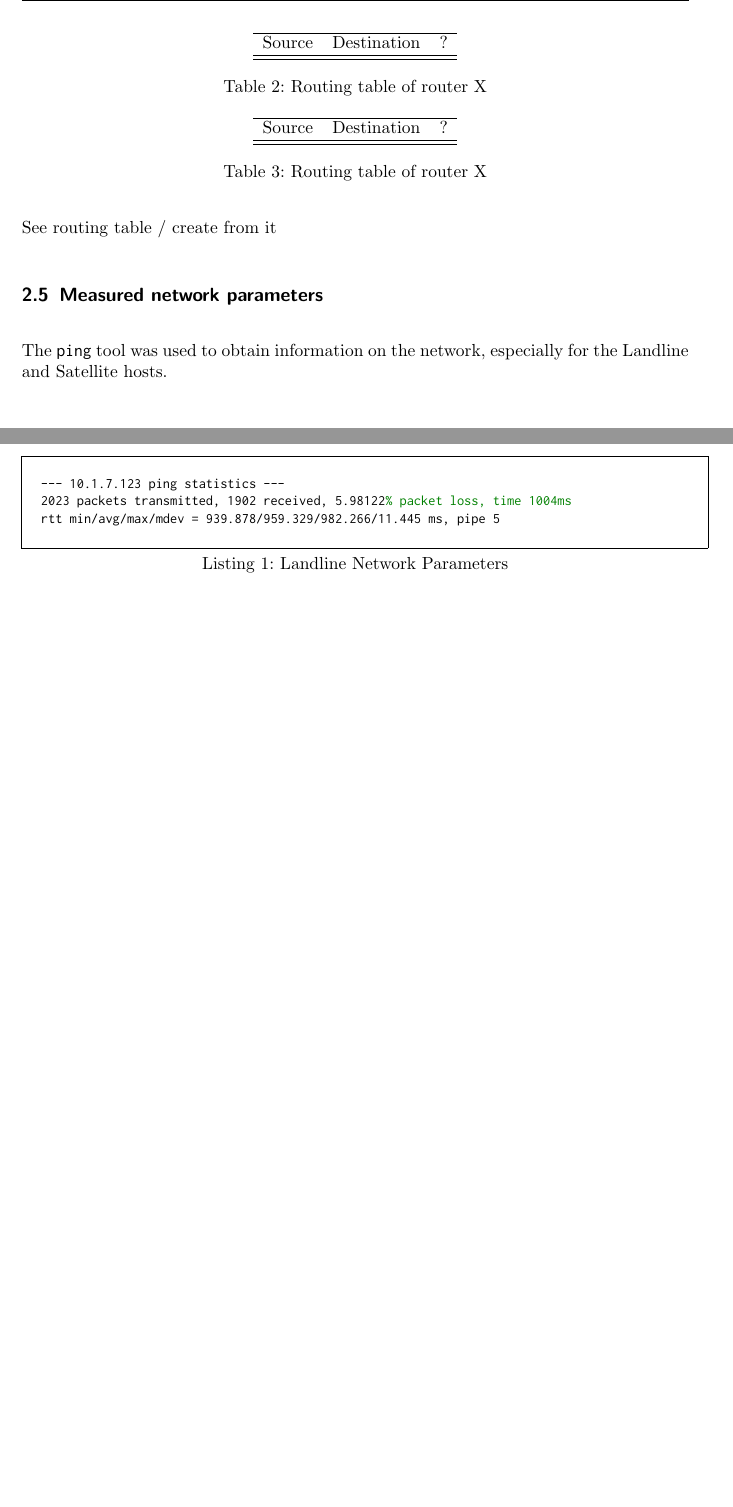
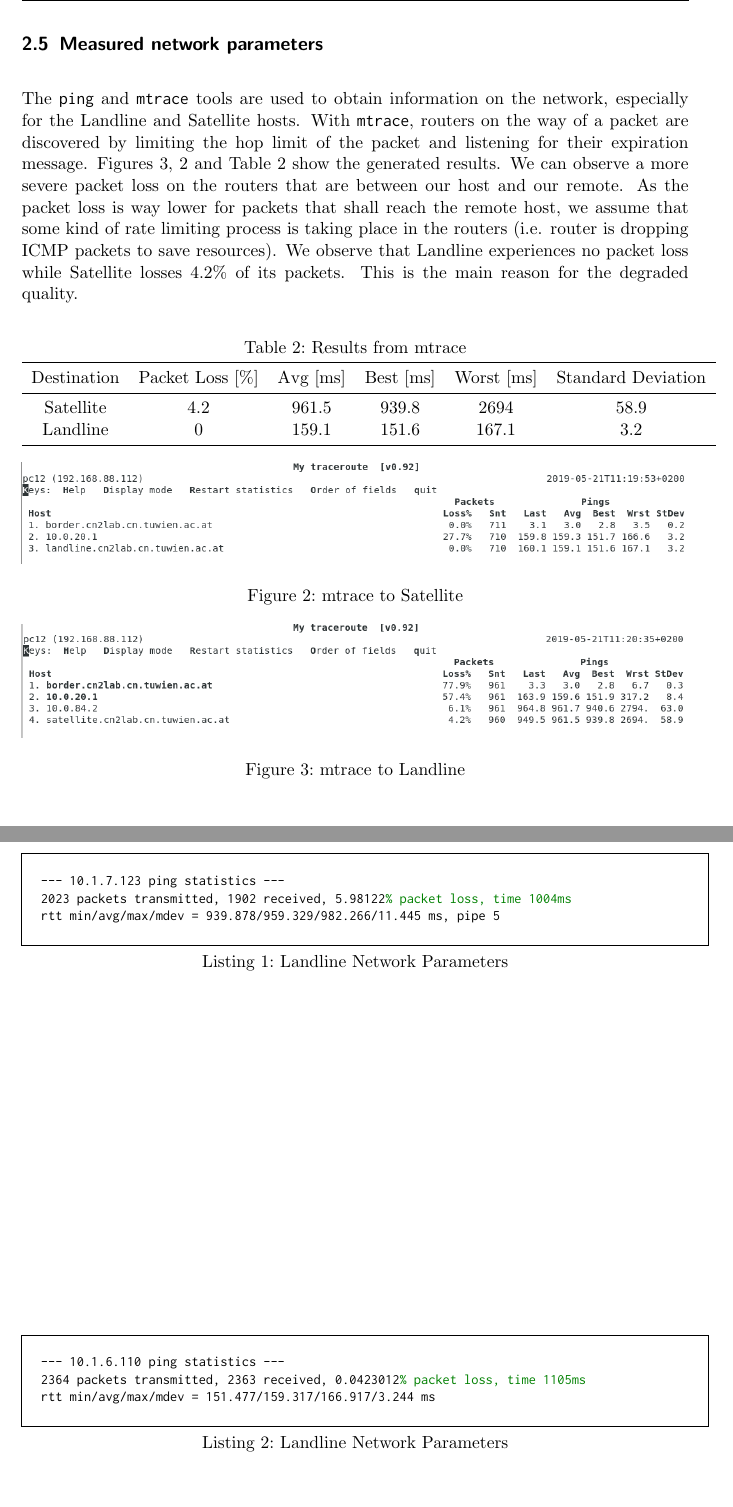
Before and after one commit to Haini/CN2, a LaTeX problem sheet (3_Assignment/lab_report_3.tex): two parts of pages 6 and 7 of 7, joined at a grey line, cut at the place of the change, the shorter picture padded with empty space. Compiled offline with pdfLaTeX.

Commit message:
Expanded Assignment 3

```diff
--- a/3_Assignment/lab_report_3.tex
+++ b/3_Assignment/lab_report_3.tex
@@ -255,30 +255,35 @@ The IP of the discovered host is \texttt{10.0.212.52}
     \end{tabular}
 \end{table}
 
-See routing table / create from it
-\begin{table}
+\subsection{Measured network parameters}
+
+The \texttt{ping} and \texttt{mtrace} tools are used to obtain information on the network, especially for the Landline and Satellite hosts.
+With \texttt{mtrace}, routers on the way of a packet are discovered by limiting the hop limit of the packet and listening for their expiration message.
+Figures \ref{fig:mtraceLandline}, \ref{fig:mtraceSatellite} and Table \ref{tbl:mtraceResults} show the generated results.
+We can observe a more severe packet loss on the routers that are between our host and our remote.
+As the packet loss is way lower for packets that shall reach the remote host, we assume that some kind of rate limiting process is taking place in the routers (i.e. router is dropping ICMP packets to save resources).
+We observe that Landline experiences no packet loss while Satellite losses 4.2\% of its packets.
+This is the main reason for the degraded quality.
+
+\begin{table}[hb]
     \centering
-    \begin{tabular}{c c c }
-       \hline
-        Source & Destination & ? \\
-       \hline
-       \hline
+    \caption{Results from mtrace}
+    \label{tbl:mtraceResults}
+    \begin{tabular}{cccccc}
+        \toprule
+        Destination & Packet Loss [\%] & Avg [ms] & Best [ms] & Worst [ms] & Standard Deviation  \\ \midrule
+        Satellite & 4.2 & 961.5 & 939.8 & 2694 & 58.9 \\
+        Landline & 0 & 159.1 & 151.6 & 167.1 & 3.2\\
+        \bottomrule
     \end{tabular}
-    \caption{Routing table of router X}
-    \label{tbl:routingTableX}
 \end{table}
 
-\begin{table}
+\begin{figure}[ht]
     \centering
-    \begin{tabular}{c c c }
-       \hline
-        Source & Destination & ? \\
-       \hline
-       \hline
-    \end{tabular}
-    \caption{Routing table of router X}
-    \label{tbl:routingTableX1}
-\end{table}
+   \includegraphics[width=\textwidth]{images/mytraceroute1.png}
+    \caption{mtrace to Satellite}
+    \label{fig:mtraceSatellite}
+\end{figure}
 
-\begin{table}
+\begin{figure}[ht]
     \centering
@@ -292,15 +290,19 @@ See routing table / create from it
-    \label{tbl:routingTableX2}
-\end{table}
-
-\subsection{Measured network parameters}
-
-The \texttt{ping} tool was used to obtain information on the network, especially for the Landline and Satellite hosts.
+   \includegraphics[width=\textwidth]{images/mytraceroute2.png}
+    \caption{mtrace to Landline}
+    \label{fig:mtraceLandline}
+\end{figure}
 
 
 \begin{lstlisting}[language=tex, breaklines, frame=single, caption={Landline Network Parameters}, label=lst:landlineNetwork, float, floatplacement=h]
 --- 10.1.7.123 ping statistics ---
 2023 packets transmitted, 1902 received, 5.98122% packet loss, time 1004ms
 rtt min/avg/max/mdev = 939.878/959.329/982.266/11.445 ms, pipe 5
+\end{lstlisting}
+
+\begin{lstlisting}[language=tex, breaklines, frame=single, caption={Landline Network Parameters}, label=lst:landlineNetwork, float, floatplacement=h]
+--- 10.1.6.110 ping statistics ---
+2364 packets transmitted, 2363 received, 0.0423012% packet loss, time 1105ms
+rtt min/avg/max/mdev = 151.477/159.317/166.917/3.244 ms
 \end{lstlisting}
 
 
```
Also changed, not shown: 3_Assignment/images/mytraceroute1.png (renamed from 2_Assignment/images/mytraceroute1.png), 3_Assignment/images/mytraceroute2.png (renamed from 2_Assignment/images/mytraceroute2.png), 3_Assignment/lab_report_3.tex (9 more changed lines).
